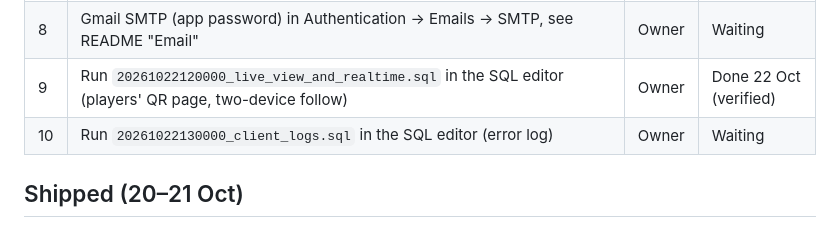
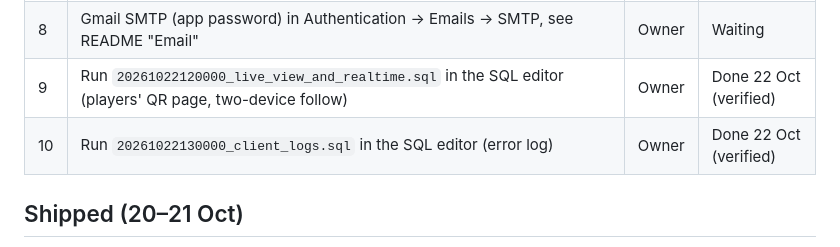
Before and after one commit to kasidito/badminton-matchmaker, a Markdown page: docs/ROADMAP.md, the part around the change. Drawn GitHub-style.

Commit message:
Roadmap: client_logs migration applied
Co-Authored-By: Claude Opus 5.5 <noreply@anthropic.com>
Claude-Session: https://claude.ai/code/session_018wPSRHNCWfc8EB8vLkYd3q

```diff
--- a/docs/ROADMAP.md
+++ b/docs/ROADMAP.md
@@ -15,7 +15,7 @@ Status as of 22 Oct 2026. Owner decides order; update this file when something s
 | 7 | Run `20261021120000_pair_rules_scores.sql` in the SQL editor | Owner | Done 21 Oct (verified) |
 | 8 | Gmail SMTP (app password) in Authentication → Emails → SMTP, see README "Email" | Owner | Waiting |
 | 9 | Run `20261022120000_live_view_and_realtime.sql` in the SQL editor (players' QR page, two-device follow) | Owner | Done 22 Oct (verified) |
-| 10 | Run `20261022130000_client_logs.sql` in the SQL editor (error log) | Owner | Waiting |
+| 10 | Run `20261022130000_client_logs.sql` in the SQL editor (error log) | Owner | Done 22 Oct (verified) |
 
 ## Shipped (20–21 Oct)
 
```
